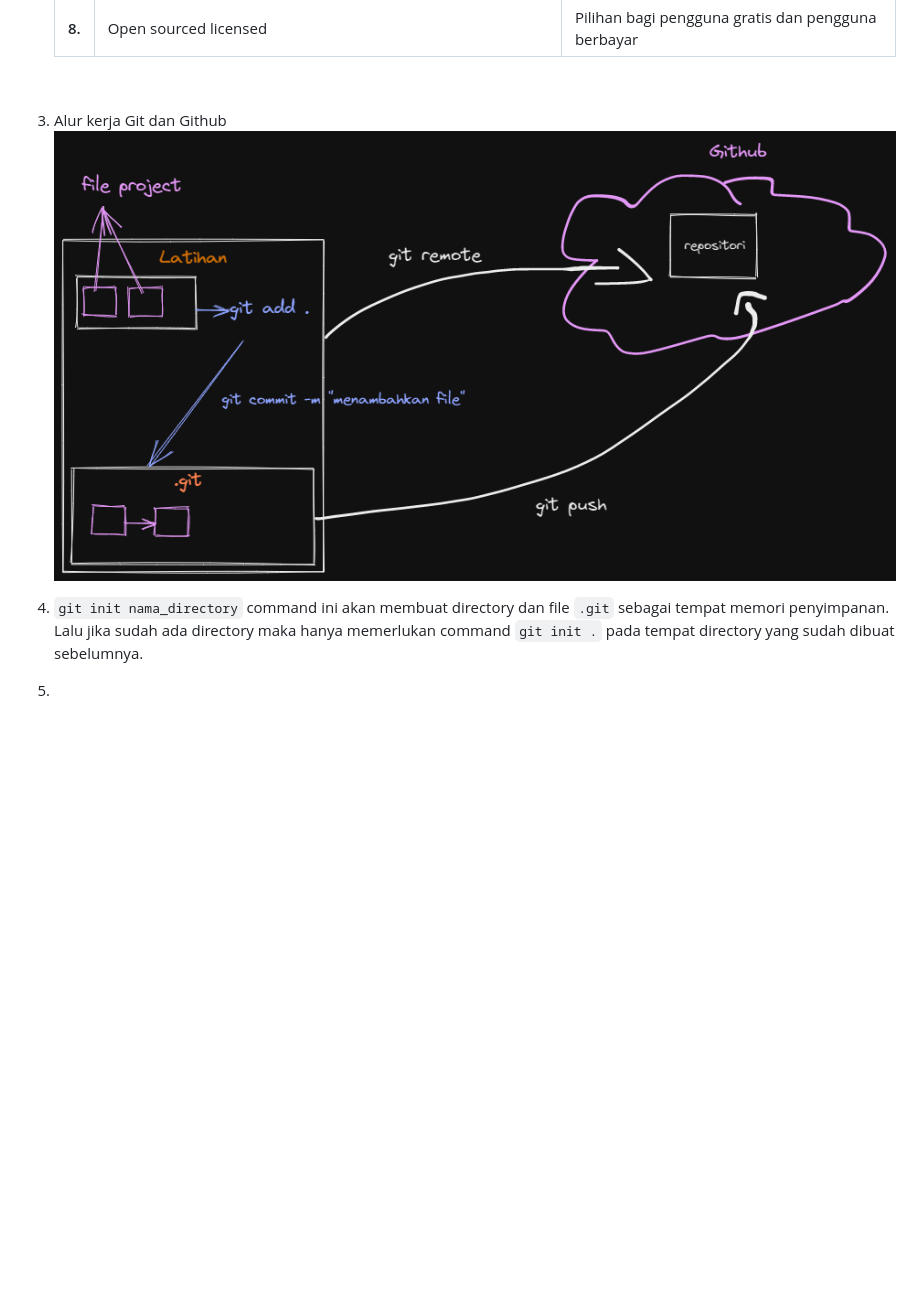
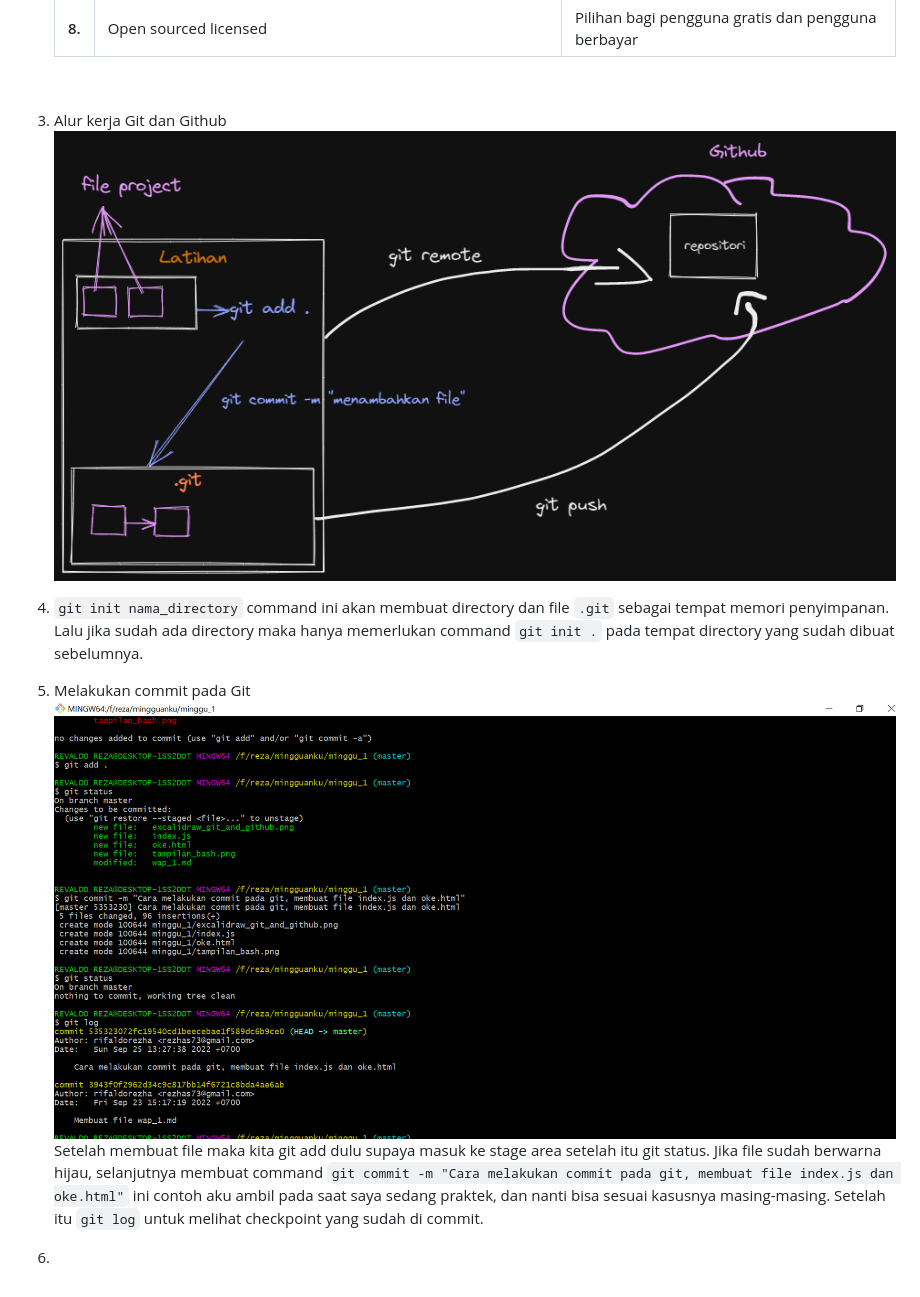
Before and after one commit to rifaldorezha/mingguanku, a Markdown page: minggu_1/wap_1.md, the part around the change printed below. GitHub-like rendering; pictures changed too: minggu_1/cara commit.png (added); blank space fills up the shorter version.

Commit message:
menambahkan image cara commit.png ke file wap_1.md

```diff
--- a/minggu_1/wap_1.md
+++ b/minggu_1/wap_1.md
@@ -73,10 +73,13 @@
 4. ``git init nama_directory`` command ini akan membuat directory dan file ``.git`` sebagai tempat memori penyimpanan. Lalu jika sudah ada directory maka hanya memerlukan command ``git init .`` pada tempat directory yang sudah dibuat sebelumnya.
-5.
+5. Melakukan commit pada Git <br>
+    <img src="cara commit.png" style="height: 350px; width: 600px"> Setelah membuat file maka kita git add dulu supaya masuk ke stage area setelah itu git status. Jika file sudah berwarna hijau, selanjutnya membuat command ``git commit -m "Cara melakukan commit pada git, membuat file index.js dan oke.html"``  ini contoh aku ambil pada saat saya sedang praktek, dan nanti bisa sesuai kasusnya masing-masing. Setelah itu ``git log`` untuk melihat checkpoint yang sudah di commit.
+
+6.
 <!--
 -Peserta mampu memahami kenapa Git dan Github tools yang wajib digunakan
 -Peserta mampu memahami perbedaan antara Git dan Github
 - Peserta mampu memahami alur kerja dari Git dan Github
 - Peserta mampu memahami dan membuat Repository Git
-Peserta mampu melakukan commit pada Git
+- Peserta mampu melakukan commit pada Git
 Peserta mampu mempublish aplikasi ke Github
 Peserta mampu melakukan cloning Github ke local -->
```
Also changed, not shown: other parts of minggu_1/wap_1.md (+1 -1 lines).
